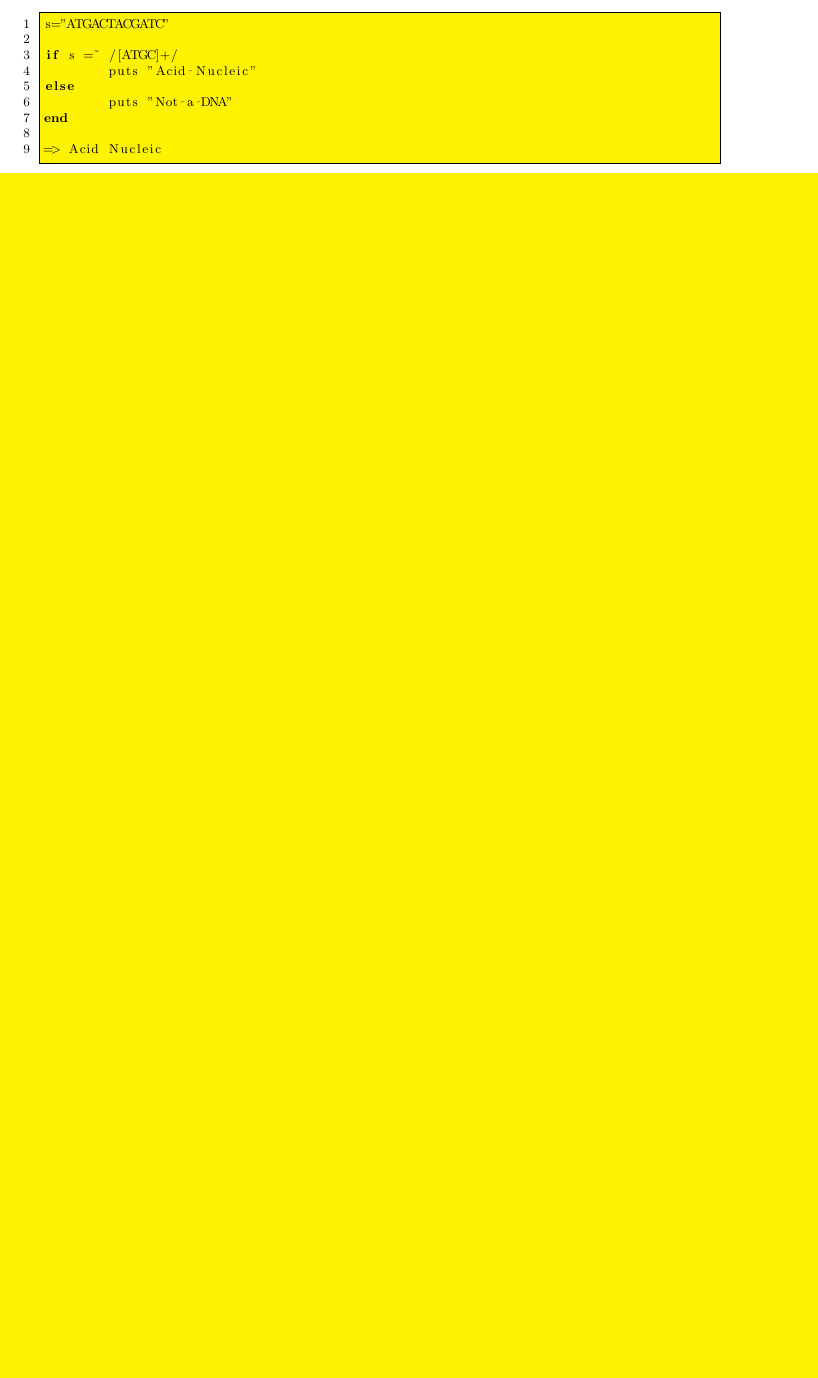
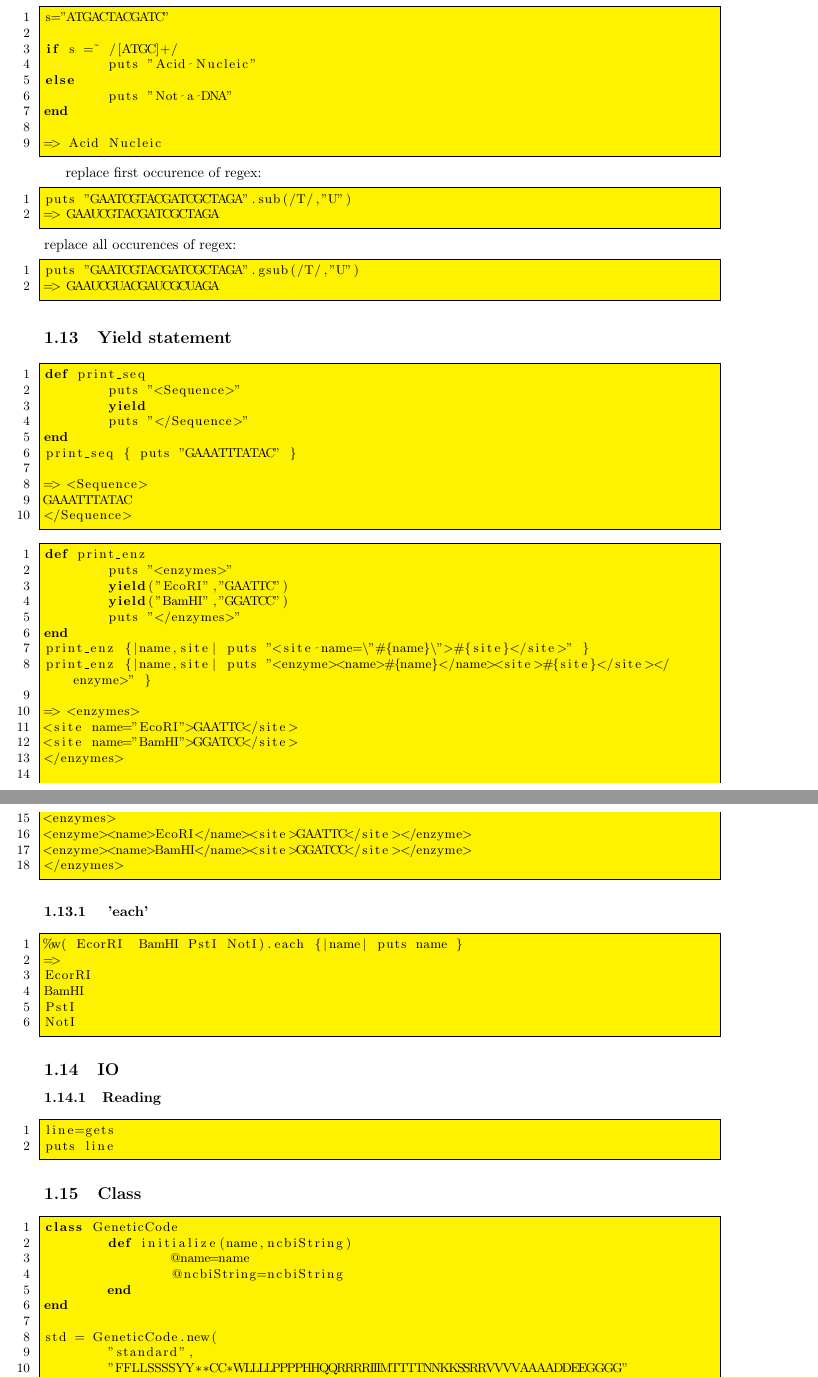
Before and after one commit to lindenb/courses, a LaTeX document (about.ruby/ruby01.tex): part of page 4 of 4 before the commit and two parts of pages 5 and 6 of 7 after it, the two joined at a grey line, cut so that both start at the same text, the shorter picture padded with empty space. Compiled offline with pdfLaTeX.

Commit message:
ruby cont

```diff
--- a/about.ruby/ruby01.tex
+++ b/about.ruby/ruby01.tex
@@ -164,3 +179,80 @@ end
 => Acid Nucleic
 \end{lstlisting}
 
+replace first occurence of regex:
+\begin{lstlisting}
+puts "GAATCGTACGATCGCTAGA".sub(/T/,"U")
+=> GAAUCGTACGATCGCTAGA
+\end{lstlisting}
+replace all occurences of regex:
+\begin{lstlisting}
+puts "GAATCGTACGATCGCTAGA".gsub(/T/,"U")
+=> GAAUCGUACGAUCGCUAGA
+\end{lstlisting}
+\subsection{Yield statement}
+
+\begin{lstlisting}
+def print_seq
+	puts "<Sequence>"
+	yield
+	puts "</Sequence>"
+end
+print_seq { puts "GAAATTTATAC" }
+
+=> <Sequence>
+GAAATTTATAC
+</Sequence>
+\end{lstlisting}
+
+\begin{lstlisting}
+def print_enz
+	puts "<enzymes>"
+	yield("EcoRI","GAATTC")
+	yield("BamHI","GGATCC")
+	puts "</enzymes>"
+end
+print_enz {|name,site| puts "<site name=\"#{name}\">#{site}</site>" }
+print_enz {|name,site| puts "<enzyme><name>#{name}</name><site>#{site}</site></enzyme>" }
+
+=> <enzymes>
+<site name="EcoRI">GAATTC</site>
+<site name="BamHI">GGATCC</site>
+</enzymes>
+
+<enzymes>
+<enzyme><name>EcoRI</name><site>GAATTC</site></enzyme>
+<enzyme><name>BamHI</name><site>GGATCC</site></enzyme>
+</enzymes>
+\end{lstlisting}
+
+\subsubsection{ 'each'}
+\begin{lstlisting}
+%w( EcorRI  BamHI PstI NotI).each {|name| puts name }
+=>
+EcorRI
+BamHI
+PstI
+NotI
+\end{lstlisting}
+
+\subsection{IO}
+\subsubsection{Reading}
+\begin{lstlisting}
+line=gets
+puts line
+\end{lstlisting}
+
+\subsection{Class}
+\begin{lstlisting}
+class GeneticCode
+	def initialize(name,ncbiString)
+		@name=name
+		@ncbiString=ncbiString
+	end
+end
+
+std = GeneticCode.new(
+	"standard",
+	"FFLLSSSSYY**CC*WLLLLPPPPHHQQRRRRIIIMTTTTNNKKSSRRVVVVAAAADDEEGGGG"
+	)
+\end{lstlisting}
```
Also changed, not shown: about.ruby/ruby01.tex (51 more changed lines).
